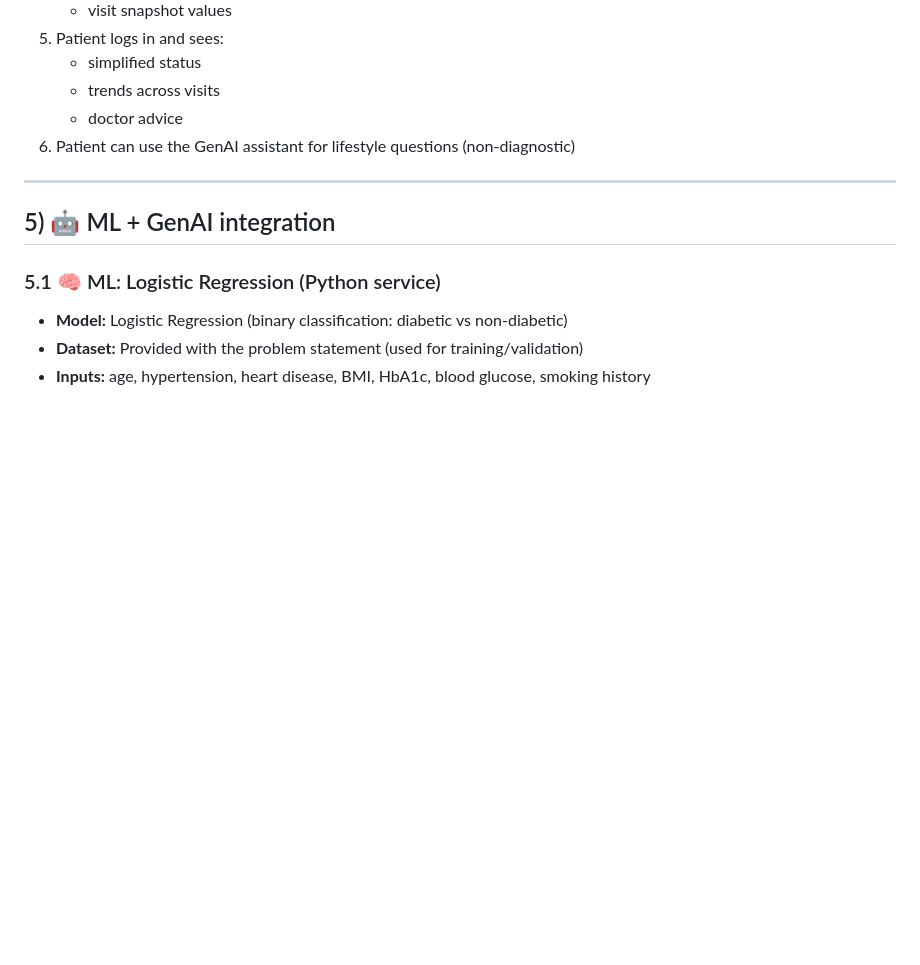
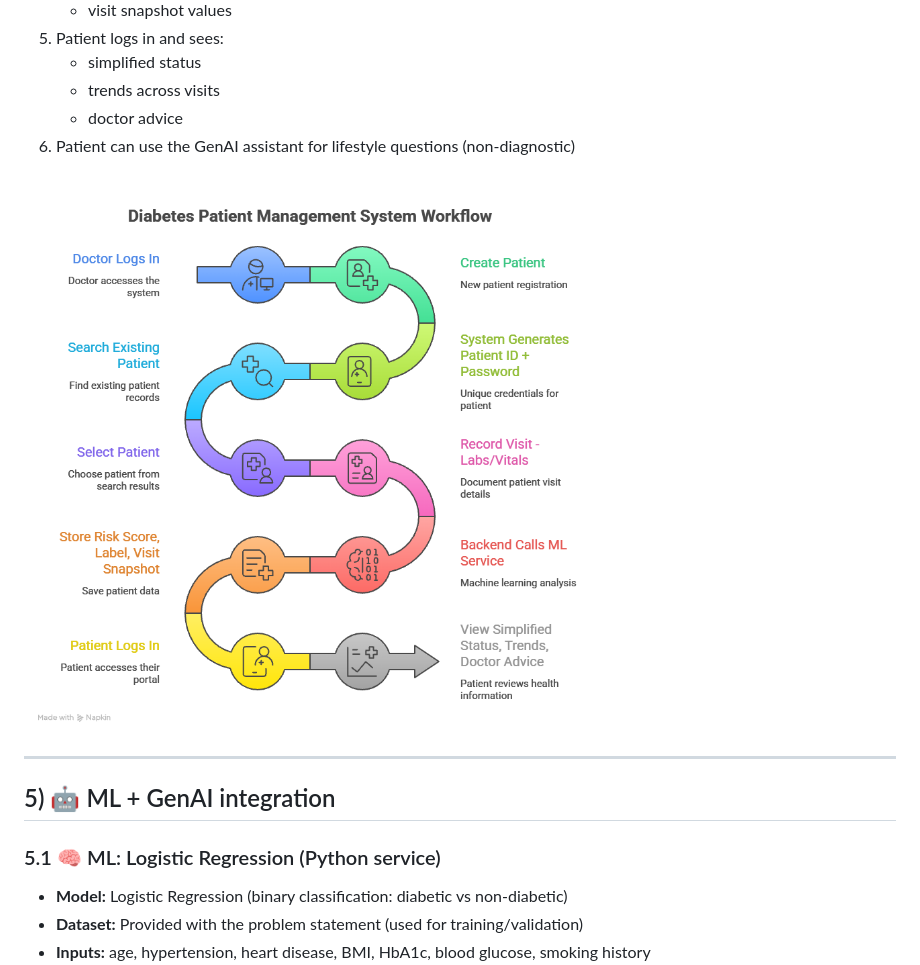
Before and after one commit to Prayas536/Midnight_Merge, a Markdown page: README.md, the part around the change. Rendered like a GitHub page; pictures changed too: frontend/assets/workflow.png (added); blank space fills up the shorter version.

Commit message:
docs: Add workflow diagram to README.

```diff
--- a/README.md
+++ b/README.md
@@ -91,6 +91,9 @@ Patients face:
    - trends across visits
    - doctor advice
 6. Patient can use the GenAI assistant for lifestyle questions (non-diagnostic)
+
+![Diabetes Workflow](frontend/assets/workflow.png)
+
 ---
 ## 5) 🤖 ML + GenAI integration
 ### 5.1 🧠 ML: Logistic Regression (Python service)
```
